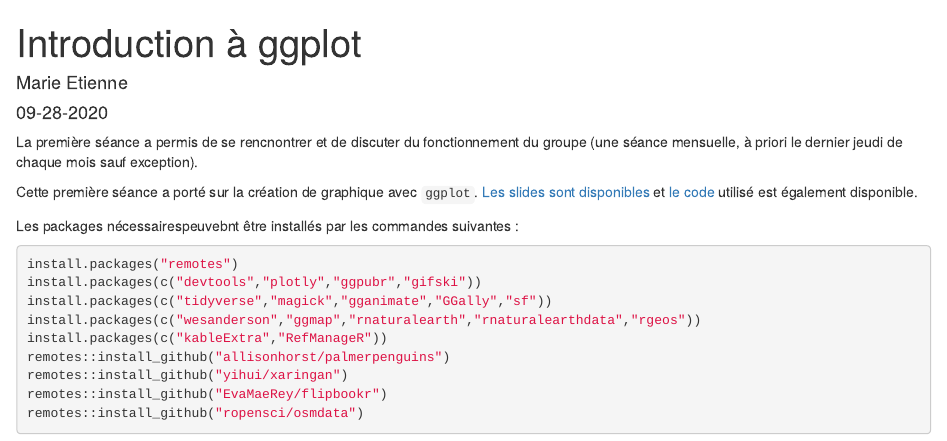
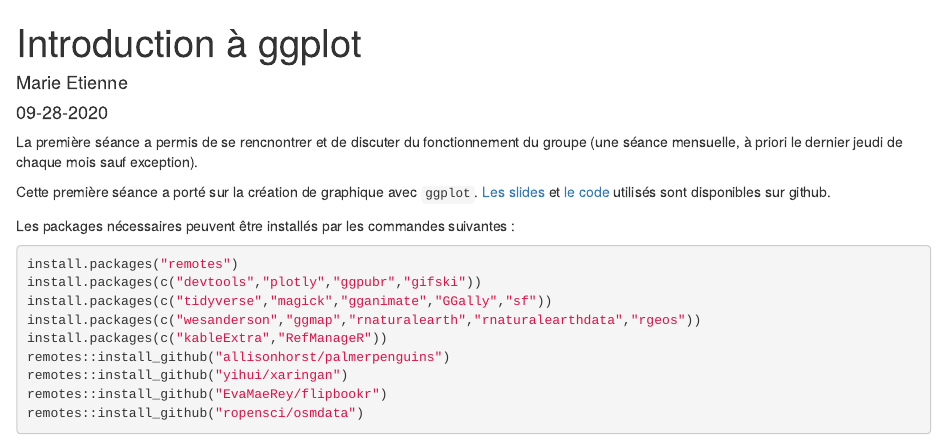
Before and after one commit to StateOfTheR/rennes, an R Markdown document (_posts/2020-09-28-ggplotintoduction/ggplotintoduction.Rmd): the page in a window 1100 px wide, from its top. Rendered offline with R 4.5, knitr and Pandoc, with nearby package versions; drawn as R Markdown's standard HTML page in place of the format the file asks for.

Commit message:
modify ggplot post

````diff
--- a/_posts/2020-09-28-ggplotintoduction/ggplotintoduction.Rmd
+++ b/_posts/2020-09-28-ggplotintoduction/ggplotintoduction.Rmd
@@ -4,6 +4,7 @@ description: |
   Première séance de State Of The R à Rennes
 author:
   - name: Marie Etienne
+    url: marietienne.github.io
 date: 09-28-2020
 output:
   distill::distill_article:
@@ -16,9 +17,9 @@ knitr::opts_chunk$set(echo = FALSE)
 
 La première séance a permis de se rencnontrer et de discuter du fonctionnement du groupe (une séance mensuelle, à priori le dernier jeudi de chaque mois sauf exception).
 
-Cette première séance a porté sur la création de graphique avec `ggplot`. [Les slides sont disponibles](https://marieetienne.github.io/courses/Visualisation/visu_ggplot.html) et [le code](https://raw.githubusercontent.com/MarieEtienne/courses/master/Visualisation/visu_ggplot.Rmd) utilisé est également disponible.
+Cette première séance a porté sur la création de graphique avec `ggplot`. [Les slides](https://marieetienne.github.io/courses/Visualisation/visu_ggplot.html) et [le code](https://raw.githubusercontent.com/MarieEtienne/courses/master/Visualisation/visu_ggplot.Rmd) utilisés sont disponibles sur github.
 
-Les packages nécessairespeuvebnt être installés par les commandes suivantes :
+Les packages nécessaires peuvent être installés par les commandes suivantes :
 
 ```{r install, eval = FALSE, echo = TRUE}
 install.packages("remotes")
````
